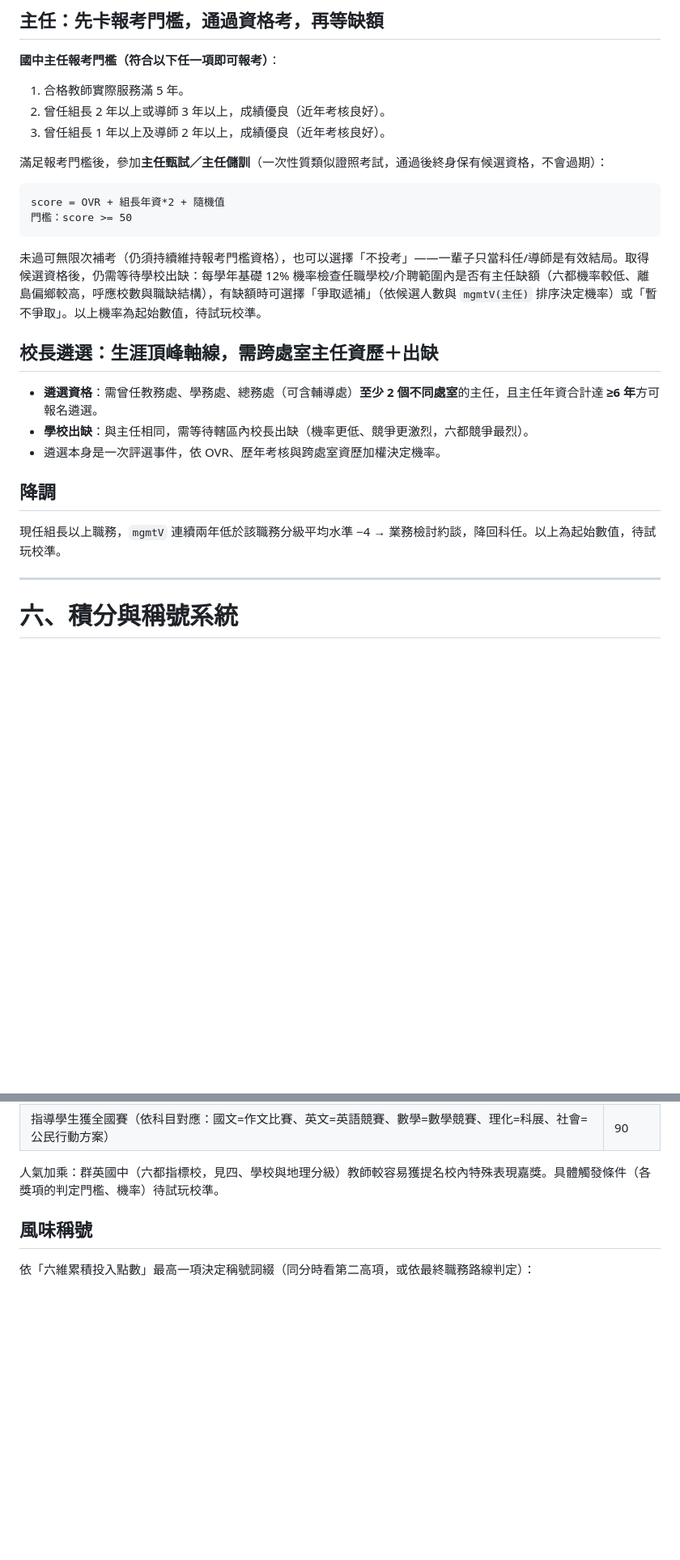
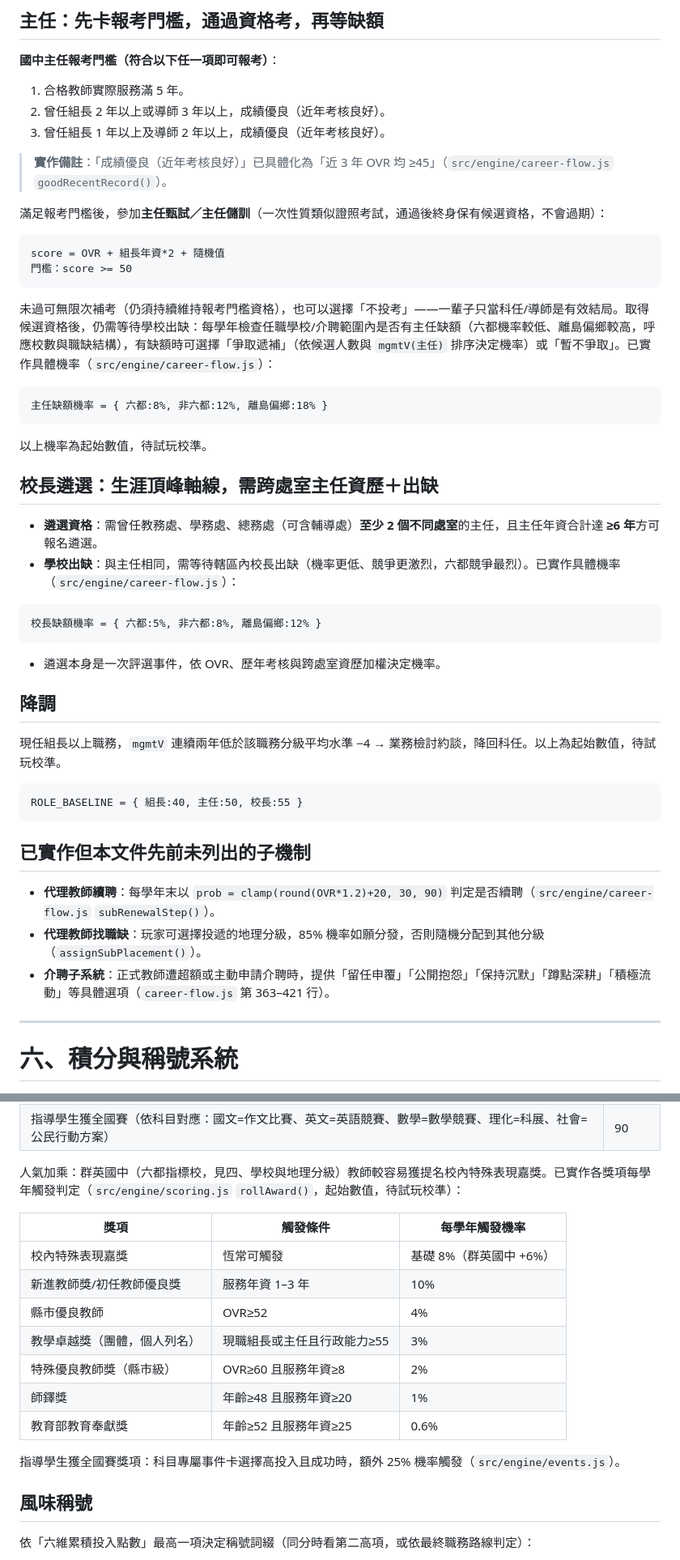
Before and after one commit to dh46tw/taiwan-teacher-life, a Markdown page: TeacherLife-WIKI.md, 2 parts joined by grey strips. Shown at 81% size. Rendered like a GitHub page; blank space fills up the shorter version.

````diff
--- a/TeacherLife-WIKI.md
+++ b/TeacherLife-WIKI.md
@@ -158,6 +165,8 @@ score = OVR + min(教學年資,5)*2 + 隨機值
 2. 曾任組長 2 年以上或導師 3 年以上，成績優良（近年考核良好）。
 3. 曾任組長 1 年以上及導師 2 年以上，成績優良（近年考核良好）。
 
+> **實作備註**：「成績優良（近年考核良好）」已具體化為「近 3 年 OVR 均 ≥45」（`src/engine/career-flow.js` `goodRecentRecord()`）。
+
 滿足報考門檻後，參加**主任甄試／主任儲訓**（一次性質類似證照考試，通過後終身保有候選資格，不會過期）：
 
 ```
@@ -165,17 +174,38 @@ score = OVR + 組長年資*2 + 隨機值
 門檻：score >= 50
 ```
 
-未過可無限次補考（仍須持續維持報考門檻資格），也可以選擇「不投考」——一輩子只當科任/導師是有效結局。取得候選資格後，仍需等待學校出缺：每學年基礎 12% 機率檢查任職學校/介聘範圍內是否有主任缺額（六都機率較低、離島偏鄉較高，呼應校數與職缺結構），有缺額時可選擇「爭取遞補」（依候選人數與 `mgmtV(主任)` 排序決定機率）或「暫不爭取」。以上機率為起始數值，待試玩校準。
+未過可無限次補考（仍須持續維持報考門檻資格），也可以選擇「不投考」——一輩子只當科任/導師是有效結局。取得候選資格後，仍需等待學校出缺：每學年檢查任職學校/介聘範圍內是否有主任缺額（六都機率較低、離島偏鄉較高，呼應校數與職缺結構），有缺額時可選擇「爭取遞補」（依候選人數與 `mgmtV(主任)` 排序決定機率）或「暫不爭取」。已實作具體機率（`src/engine/career-flow.js`）：
+
+```
+主任缺額機率 = { 六都:8%, 非六都:12%, 離島偏鄉:18% }
+```
+
+以上機率為起始數值，待試玩校準。
 
 ## 校長遴選：生涯頂峰軸線，需跨處室主任資歷＋出缺
 
 - **遴選資格**：需曾任教務處、學務處、總務處（可含輔導處）**至少 2 個不同處室**的主任，且主任年資合計達 **≥6 年**方可報名遴選。
-- **學校出缺**：與主任相同，需等待轄區內校長出缺（機率更低、競爭更激烈，六都競爭最烈）。
+- **學校出缺**：與主任相同，需等待轄區內校長出缺（機率更低、競爭更激烈，六都競爭最烈）。已實作具體機率（`src/engine/career-flow.js`）：
+
+```
+校長缺額機率 = { 六都:5%, 非六都:8%, 離島偏鄉:12% }
+```
+
 - 遴選本身是一次評選事件，依 OVR、歷年考核與跨處室資歷加權決定機率。
 
 ## 降調
 
 現任組長以上職務，`mgmtV` 連續兩年低於該職務分級平均水準 −4 → 業務檢討約談，降回科任。以上為起始數值，待試玩校準。
+
+```
+ROLE_BASELINE = { 組長:40, 主任:50, 校長:55 }
+```
+
+## 已實作但本文件先前未列出的子機制
+
+- **代理教師續聘**：每學年末以 `prob = clamp(round(OVR*1.2)+20, 30, 90)` 判定是否續聘（`src/engine/career-flow.js` `subRenewalStep()`）。
+- **代理教師找職缺**：玩家可選擇投遞的地理分級，85% 機率如願分發，否則隨機分配到其他分級（`assignSubPlacement()`）。
+- **介聘子系統**：正式教師遭超額或主動申請介聘時，提供「留任申覆」「公開抱怨」「保持沉默」「蹲點深耕」「積極流動」等具體選項（`career-flow.js` 第 363–421 行）。
 
 ---
 
@@ -270,7 +306,19 @@ score = OVR + 組長年資*2 + 隨機值
 | 校內特殊表現嘉獎 | 40~70 |
 | 指導學生獲全國賽（依科目對應：國文=作文比賽、英文=英語競賽、數學=數學競賽、理化=科展、社會=公民行動方案） | 90 |
 
-人氣加乘：群英國中（六都指標校，見四、學校與地理分級）教師較容易獲提名校內特殊表現嘉獎。具體觸發條件（各獎項的判定門檻、機率）待試玩校準。
+人氣加乘：群英國中（六都指標校，見四、學校與地理分級）教師較容易獲提名校內特殊表現嘉獎。已實作各獎項每學年觸發判定（`src/engine/scoring.js` `rollAward()`，起始數值，待試玩校準）：
+
+| 獎項 | 觸發條件 | 每學年觸發機率 |
+|---|---|---|
+| 校內特殊表現嘉獎 | 恆常可觸發 | 基礎 8%（群英國中 +6%） |
+| 新進教師獎/初任教師優良獎 | 服務年資 1–3 年 | 10% |
+| 縣市優良教師 | OVR≥52 | 4% |
+| 教學卓越獎（團體，個人列名） | 現職組長或主任且行政能力≥55 | 3% |
+| 特殊優良教師獎（縣市級） | OVR≥60 且服務年資≥8 | 2% |
+| 師鐸獎 | 年齡≥48 且服務年資≥20 | 1% |
+| 教育部教育奉獻獎 | 年齡≥52 且服務年資≥25 | 0.6% |
+
+指導學生獲全國賽獎項：科目專屬事件卡選擇高投入且成功時，額外 25% 機率觸發（`src/engine/events.js`）。
 
 ## 風味稱號
 
````
Also changed, not shown: other parts of TeacherLife-WIKI.md (+32 -12 lines).
